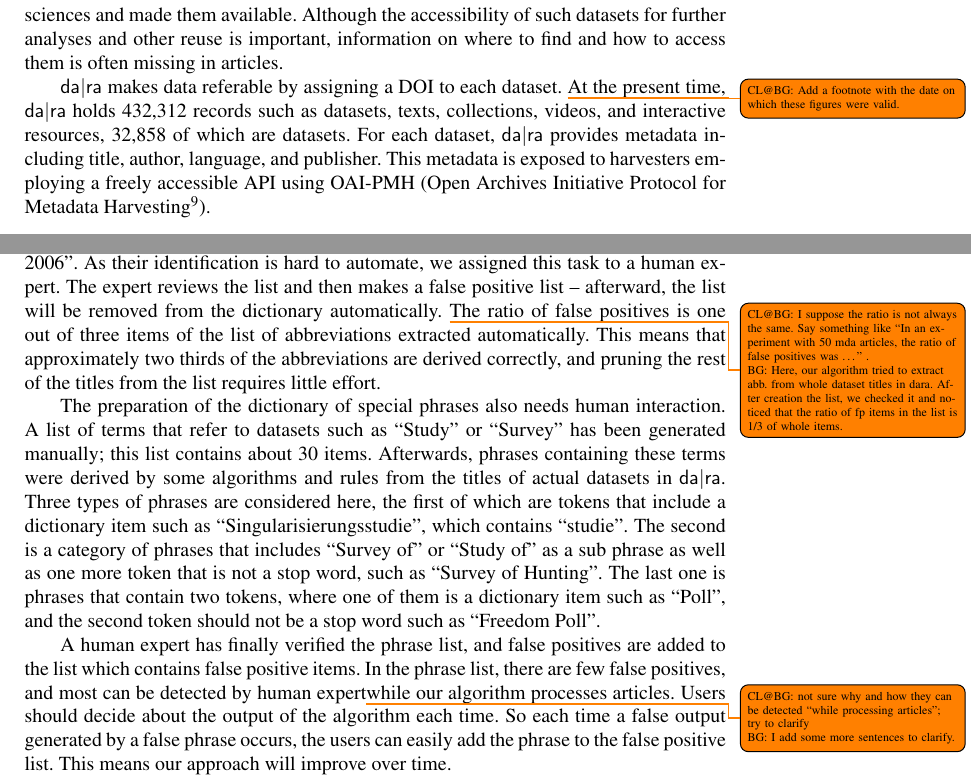
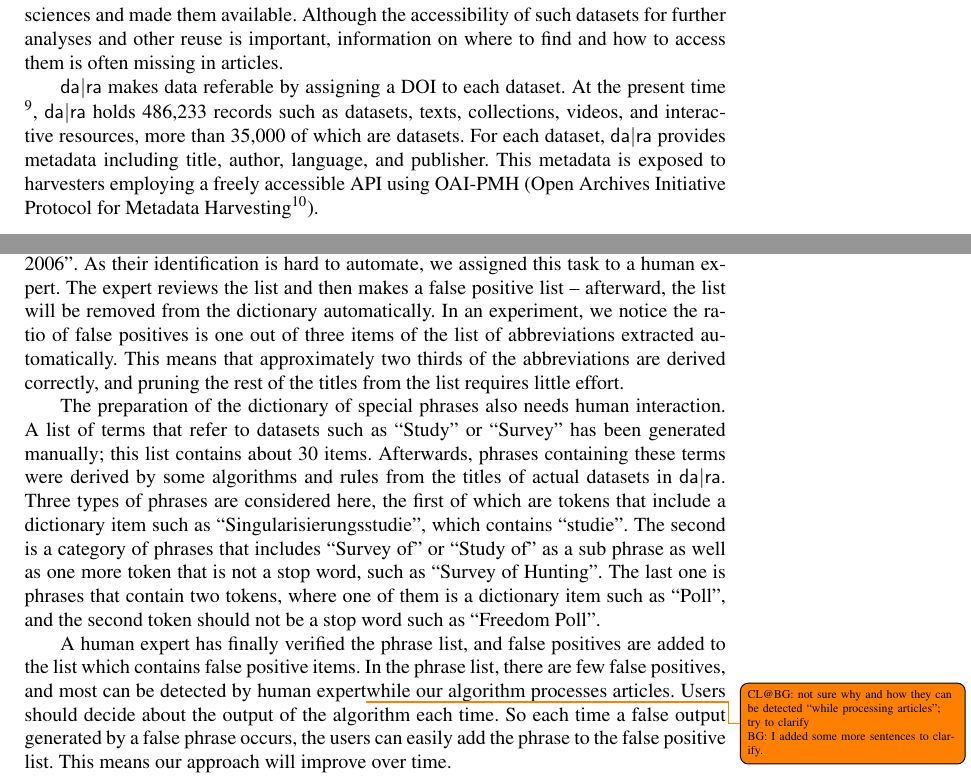
Before and after one commit to OSCOSS/Dataset_Detcter, a LaTeX document (IOS-journal/ios-book-article.tex): two parts of pages 9 and 11 of 19, joined at a grey line, cut so that both start at the same text. Compiled offline with pdfLaTeX.

Commit message:
more fixes for todo notes

```diff
--- a/IOS-journal/ios-book-article.tex
+++ b/IOS-journal/ios-book-article.tex
@@ -431,7 +431,8 @@ data referable
 by assigning a DOI to each dataset.
 %{\dara} therefore does a job similar to that of publishers assigning DOIs to articles when they are published electronically.
 %newpart_24>
-\todo{CL@BG: Add a footnote with the date on which these figures were valid.}At the present time, {\dara} holds 432,312 records such as datasets, texts, collections, videos, and interactive resources, 32,858 of which are datasets.
+%\todo{CL@BG: Add a footnote with the date on which these figures were valid. \\ BG: done}
+At the present time \footnote{Nov. 2016}, {\dara} holds 486,233 records such as datasets, texts, collections, videos, and interactive resources, more than 35,000 of which are datasets.
 For each dataset, {\dara} provides metadata including title, author, language, and publisher.
 This metadata is exposed to harvesters employing a freely accessible API using OAI-PMH (Open Archives Initiative Protocol for Metadata Harvesting\footnote{\url{http://da-ra.de/oaip/}}).
 
@@ -507,7 +508,9 @@ These algorithms and rules correctly detect, for example, \enquote{DAWN} in \enq
 However, it sometimes detects abbreviations that are not references to datasets, such as \enquote{NYPD} in \enquote{New York Police Department (NYPD) Stop, Question, and Frisk Database, 2006}.
 As their identification is hard to automate, we assigned this task to a human expert.
 %<newpart_28
-The expert reviews the list and then makes a false positive list -- afterward, the list will be removed from the dictionary automatically. \todo{CL@BG: I suppose the ratio is not always the same.  Say something like “In an experiment with 50 mda articles, the ratio of false positives was …” . \\ BG: Here, our algorithm tried to extract abb. from  whole dataset titles in dara. After creation the list, we checked it and noticed that the ratio of fp items in the list is 1/3 of whole items.}The ratio of false positives is one out of three items of the list of abbreviations extracted automatically.
+The expert reviews the list and then makes a false positive list -- afterward, the list will be removed from the dictionary automatically.
+ %\todo{CL@BG: I suppose the ratio is not always the same.  Say something like “In an experiment with 50 mda articles, the ratio of false positives was …” . \\ BG: Here, our algorithm tried to extract abb. from  whole dataset titles in dara. After creation the list, we checked it and noticed that the ratio of fp items in the list is 1/3 of whole items.}
+In an experiment, we notice the ratio of false positives is one out of three items of the list of abbreviations extracted automatically.
 This means that approximately two thirds of the abbreviations are derived correctly, and pruning the rest of the titles from the list requires little effort.
 %newpart_28>
 
@@ -520,7 +523,7 @@ The last one is phrases that contain two tokens, where one of them is a dictiona
 
 %<newpart_29
 A human expert has finally verified the phrase list, and false positives are added to the list which contains false positive items.
-In the phrase list, there are few false positives, and most can be detected by human expert\todo{CL@BG: not sure why and how they can be detected “while processing articles”; try to clarify \\BG: I add some more sentences to clarify.}while our algorithm processes articles.
+In the phrase list, there are few false positives, and most can be detected by human expert\todo{CL@BG: not sure why and how they can be detected “while processing articles”; try to clarify \\BG: I added some more sentences to clarify.}while our algorithm processes articles.
 Users should decide about the output of the algorithm each time. So each time a false output generated by a false phrase occurs, the users can easily add the phrase to the false positive list. This means our approach will improve over time.
 %newpart_29>
 
```
Also changed, not shown: IOS-journal/ios-book-article.tex (4 more changed lines).
